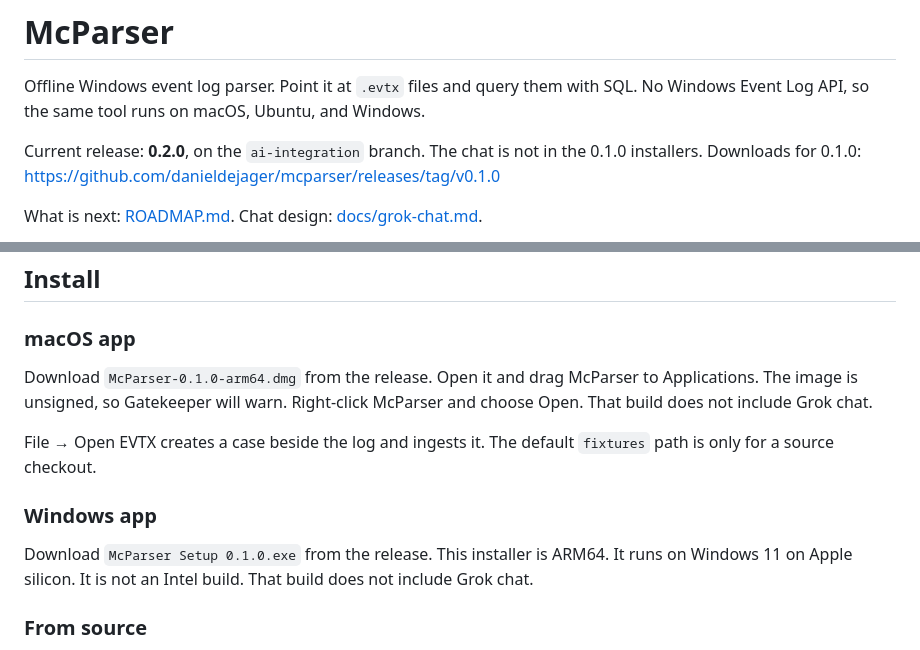
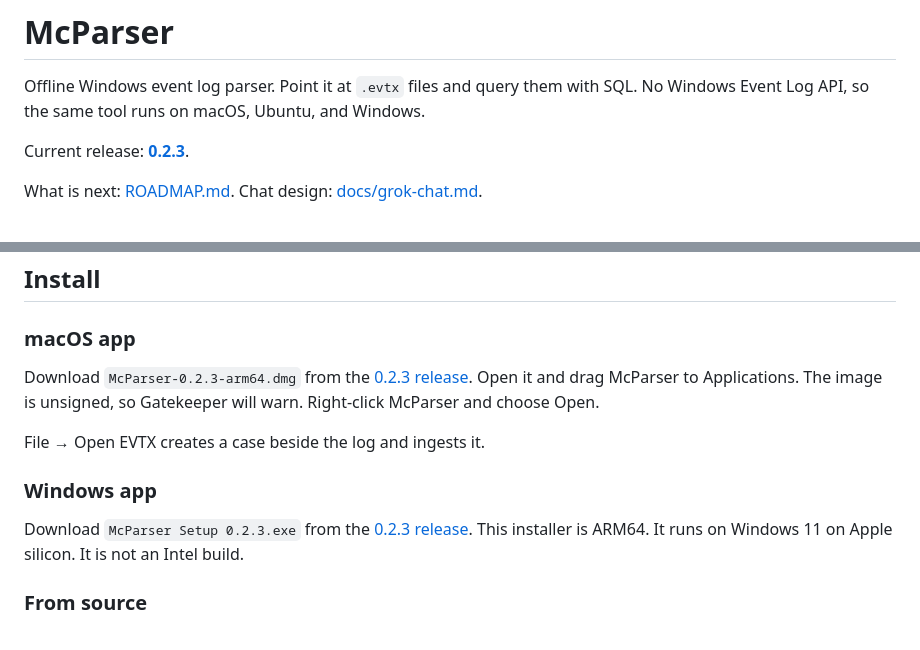
Before and after one commit to danieldejager/mcparser, a Markdown page: README.md, 2 parts joined by grey strips. Drawn GitHub-style.

Commit message:
Document 0.2.3 and link the release

```diff
--- a/README.md
+++ b/README.md
@@ -2,7 +2,7 @@
 
 Offline Windows event log parser. Point it at `.evtx` files and query them with SQL. No Windows Event Log API, so the same tool runs on macOS, Ubuntu, and Windows.
 
-Current release: **0.2.0**, on the `ai-integration` branch. The chat is not in the 0.1.0 installers. Downloads for 0.1.0: https://github.com/danieldejager/mcparser/releases/tag/v0.1.0
+Current release: **[0.2.3](https://github.com/danieldejager/mcparser/releases/tag/v0.2.3)**.
 
 What is next: [ROADMAP.md](ROADMAP.md). Chat design: [docs/grok-chat.md](docs/grok-chat.md).
 
@@ -12,13 +12,13 @@ What is next: [ROADMAP.md](ROADMAP.md). Chat design: [docs/grok-chat.md](docs/gr
 
 ### macOS app
 
-Download `McParser-0.1.0-arm64.dmg` from the release. Open it and drag McParser to Applications. The image is unsigned, so Gatekeeper will warn. Right-click McParser and choose Open. That build does not include Grok chat.
+Download `McParser-0.2.3-arm64.dmg` from the [0.2.3 release](https://github.com/danieldejager/mcparser/releases/tag/v0.2.3). Open it and drag McParser to Applications. The image is unsigned, so Gatekeeper will warn. Right-click McParser and choose Open.
 
-File → Open EVTX creates a case beside the log and ingests it. The default `fixtures` path is only for a source checkout.
+File → Open EVTX creates a case beside the log and ingests it.
 
 ### Windows app
 
-Download `McParser Setup 0.1.0.exe` from the release. This installer is ARM64. It runs on Windows 11 on Apple silicon. It is not an Intel build. That build does not include Grok chat.
+Download `McParser Setup 0.2.3.exe` from the [0.2.3 release](https://github.com/danieldejager/mcparser/releases/tag/v0.2.3). This installer is ARM64. It runs on Windows 11 on Apple silicon. It is not an Intel build.
 
 ### From source
 
```
Also changed, not shown: other parts of README.md (+22 -9 lines).
